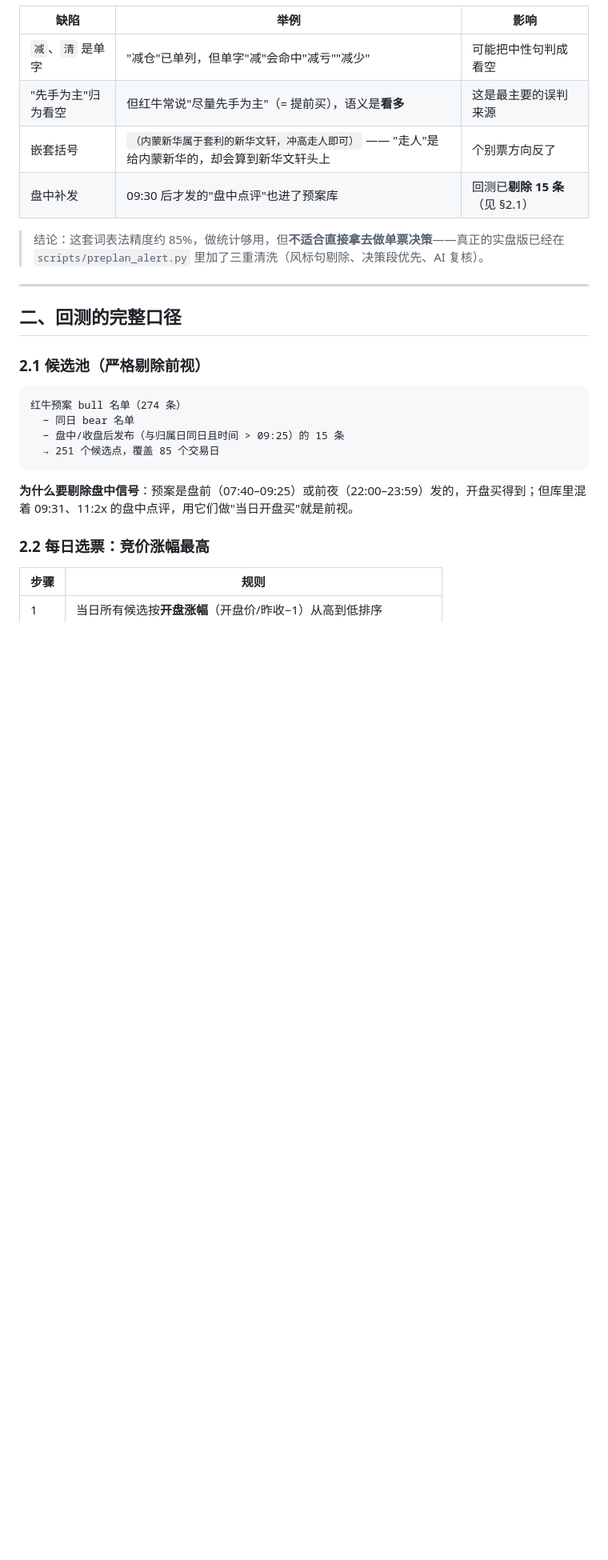
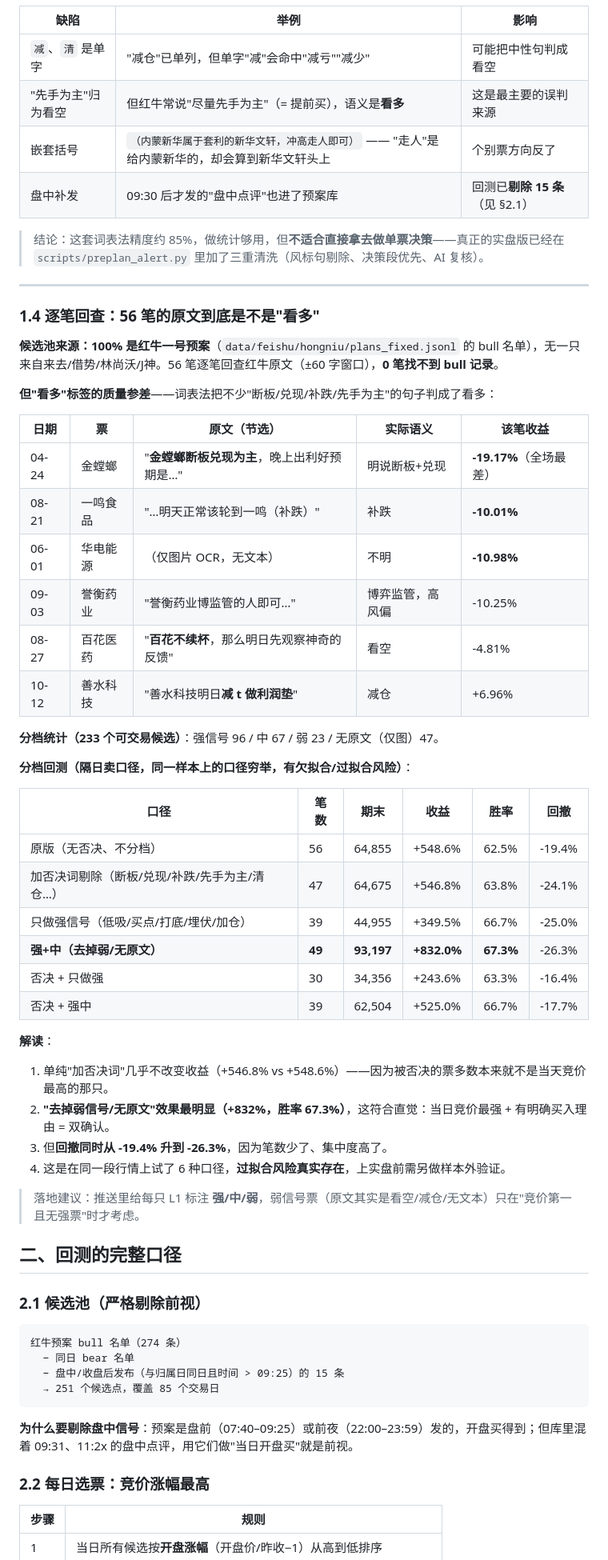
Before and after one commit to JuneFire/CodexStock, a Markdown page: reports/L1策略回测_详解.md, the part around the change. Shown at 80% size. Drawn GitHub-style; blank space fills up the shorter version.

Commit message:
docs(report): L1 逐笔回查与分档回测（0.4 节：56 笔原文核对/误判清单/强弱中分档 +832%）

```diff
--- a/reports/L1策略回测_详解.md
+++ b/reports/L1策略回测_详解.md
@@ -44,6 +44,42 @@
 > 结论：这套词表法精度约 85%，做统计够用，但**不适合直接拿去做单票决策**——真正的实盘版已经在 `scripts/preplan_alert.py` 里加了三重清洗（风标句剔除、决策段优先、AI 复核）。
 
 ---
+
+### 1.4 逐笔回查：56 笔的原文到底是不是"看多"
+
+**候选池来源：100% 是红牛一号预案**（`data/feishu/hongniu/plans_fixed.jsonl` 的 bull 名单），无一只来自来去/借势/林尚沃/J神。56 笔逐笔回查红牛原文（±60 字窗口），**0 笔找不到 bull 记录**。
+
+**但"看多"标签的质量参差**——词表法把不少"断板/兑现/补跌/先手为主"的句子判成了看多：
+
+| 日期 | 票 | 原文（节选） | 实际语义 | 该笔收益 |
+|---|---|---|---|---|
+| 04-24 | 金螳螂 | "**金螳螂断板兑现为主**，晚上出利好预期是…" | 明说断板+兑现 | **-19.17%**（全场最差） |
+| 08-21 | 一鸣食品 | "…明天正常该轮到一鸣（补跌）" | 补跌 | **-10.01%** |
+| 06-01 | 华电能源 | （仅图片 OCR，无文本） | 不明 | **-10.98%** |
+| 09-03 | 誉衡药业 | "誉衡药业博监管的人即可…" | 博弈监管，高风偏 | -10.25% |
+| 08-27 | 百花医药 | "**百花不续杯**，那么明日先观察神奇的反馈" | 看空 | -4.81% |
+| 10-12 | 善水科技 | "善水科技明日**减 t 做利润垫**" | 减仓 | +6.96% |
+
+**分档统计（233 个可交易候选）**：强信号 96 / 中 67 / 弱 23 / 无原文（仅图）47。
+
+**分档回测（隔日卖口径，同一样本上的口径穷举，有欠拟合/过拟合风险）**：
+
+| 口径 | 笔数 | 期末 | 收益 | 胜率 | 回撤 |
+|---|---|---|---|---|---|
+| 原版（无否决、不分档） | 56 | 64,855 | +548.6% | 62.5% | -19.4% |
+| 加否决词剔除（断板/兑现/补跌/先手为主/清仓…） | 47 | 64,675 | +546.8% | 63.8% | -24.1% |
+| 只做强信号（低吸/买点/打底/埋伏/加仓） | 39 | 44,955 | +349.5% | 66.7% | -25.0% |
+| **强+中（去掉弱/无原文）** | **49** | **93,197** | **+832.0%** | **67.3%** | -26.3% |
+| 否决 + 只做强 | 30 | 34,356 | +243.6% | 63.3% | -16.4% |
+| 否决 + 强中 | 39 | 62,504 | +525.0% | 66.7% | -17.7% |
+
+**解读**：
+1. 单纯"加否决词"几乎不改变收益（+546.8% vs +548.6%）——因为被否决的票多数本来就不是当天竞价最高的那只。
+2. **"去掉弱信号/无原文"效果最明显（+832%，胜率 67.3%）**，这符合直觉：当日竞价最强 + 有明确买入理由 = 双确认。
+3. 但**回撤同时从 -19.4% 升到 -26.3%**，因为笔数少了、集中度高了。
+4. 这是在同一段行情上试了 6 种口径，**过拟合风险真实存在**，上实盘前需另做样本外验证。
+
+> 落地建议：推送里给每只 L1 标注 **强/中/弱**，弱信号票（原文其实是看空/减仓/无文本）只在"竞价第一且无强票"时才考虑。
 
 ## 二、回测的完整口径
 
```
